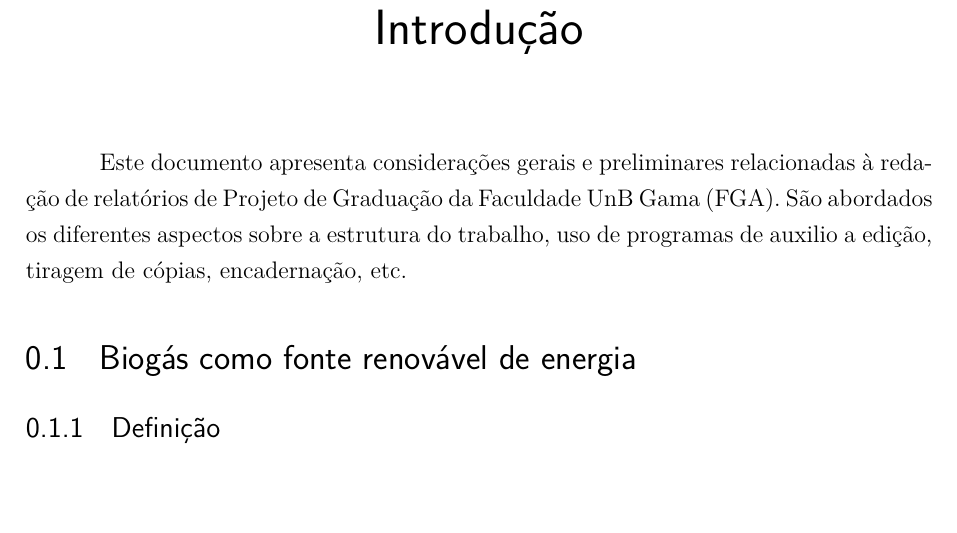
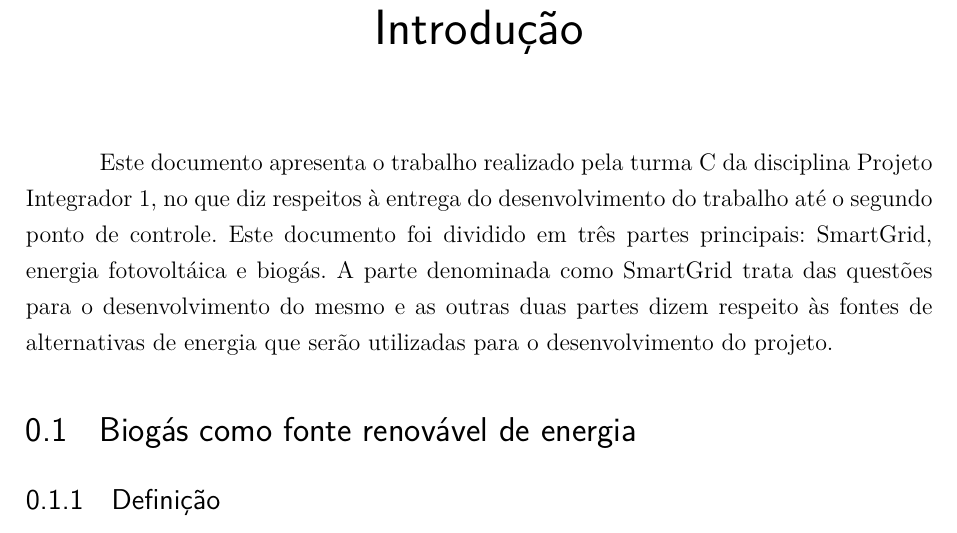
Before and after one commit to Relatorios-PI1/Relatorio-2, a LaTeX thesis (tcc.tex, which reads editaveis/introducao.tex): part of page 9 of 27, cut so that both start at the same text. Compiled offline with pdfLaTeX.

Commit message:
Making simple document introduction

```diff
--- a/editaveis/introducao.tex
+++ b/editaveis/introducao.tex
@@ -1,6 +1,3 @@
 \chapter*[Introdução]{Introdução}
 \addcontentsline{toc}{chapter}{Introdução}
-Este documento apresenta considerações gerais e preliminares relacionadas
-à redação de relatórios de Projeto de Graduação da Faculdade UnB Gama
-(FGA). São abordados os diferentes aspectos sobre a estrutura do trabalho,
-uso de programas de auxilio a edição, tiragem de cópias, encadernação, etc.
+Este documento apresenta o trabalho realizado pela turma C da disciplina Projeto Integrador 1, no que diz respeitos à entrega do desenvolvimento do trabalho até o segundo ponto de controle. Este documento foi dividido em três partes principais: SmartGrid, energia fotovoltáica e biogás. A parte denominada como SmartGrid trata das questões para o desenvolvimento do mesmo e as outras duas partes dizem respeito às fontes de alternativas de energia que serão utilizadas para o desenvolvimento do projeto.
```
